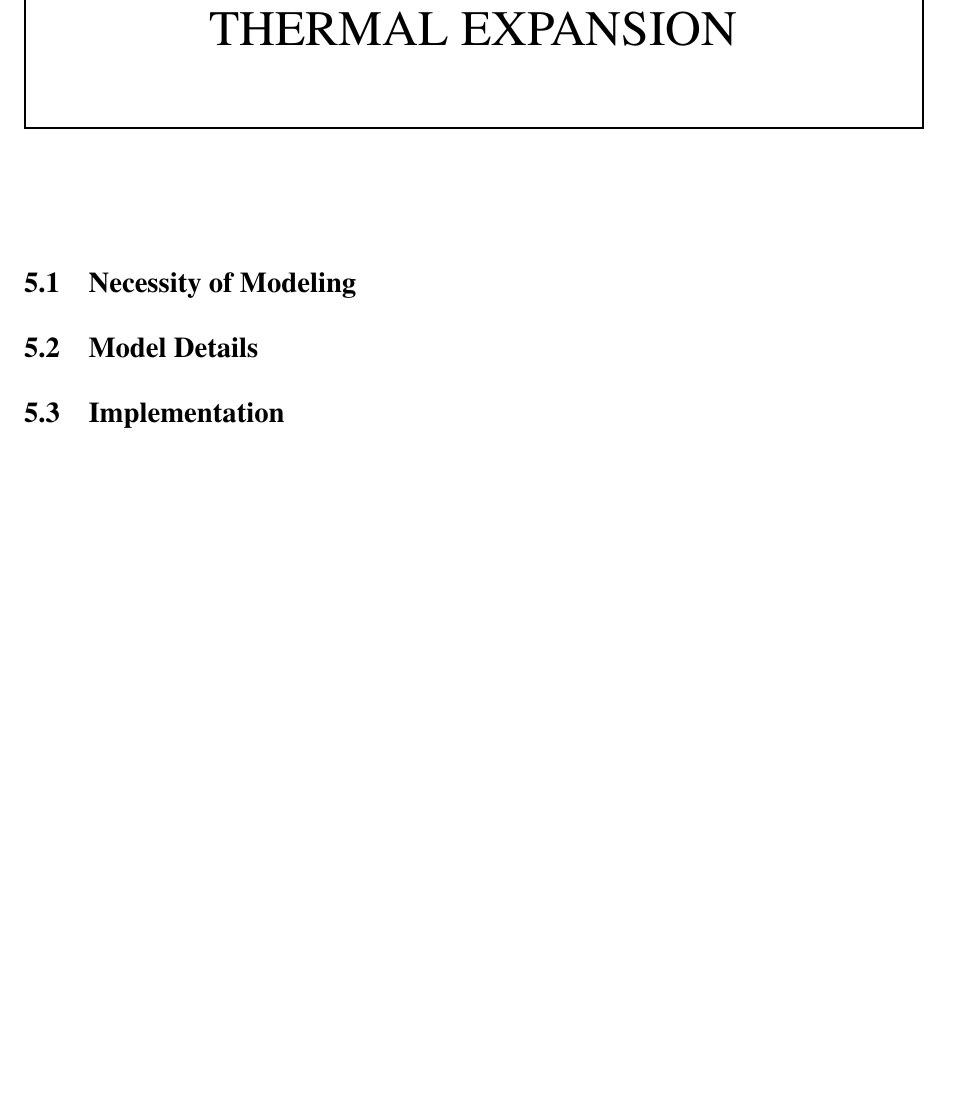
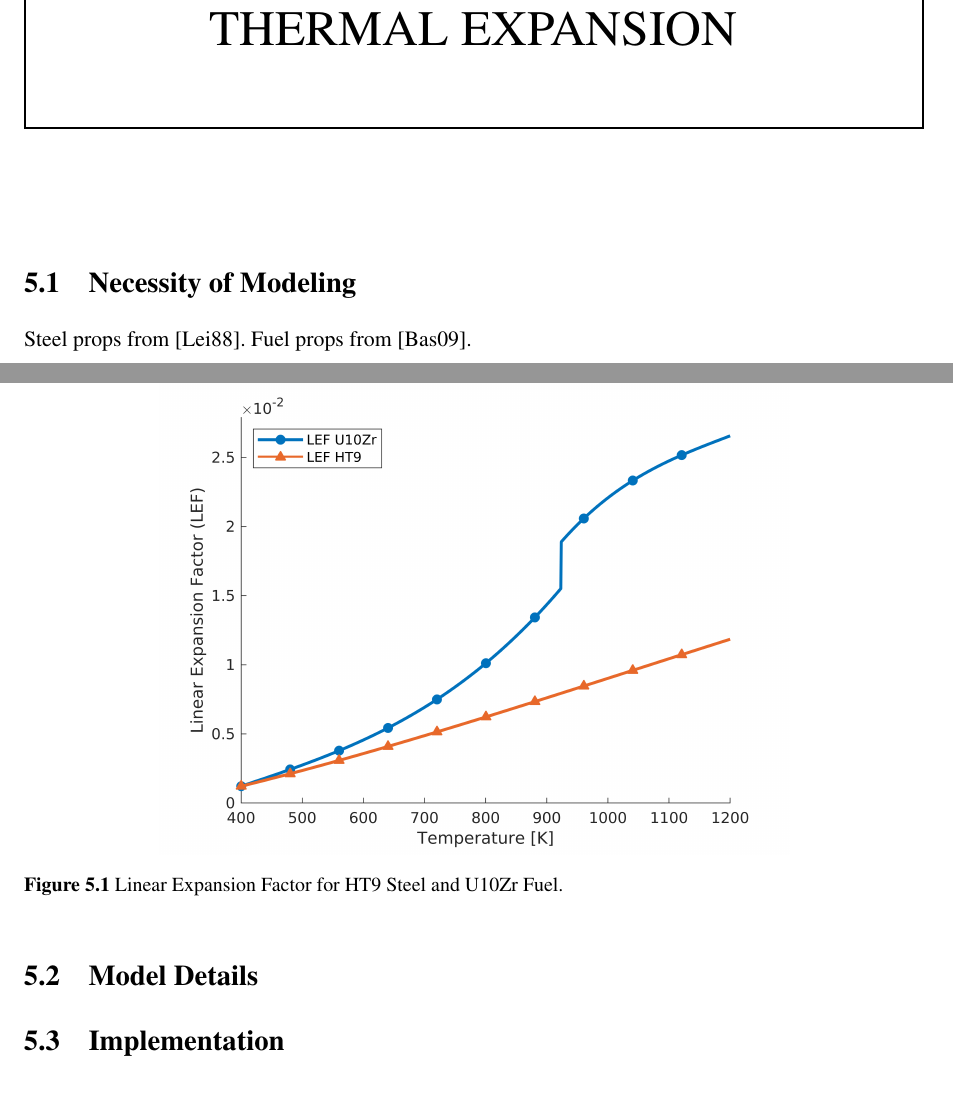
Before and after one commit to wcdawn/WilliamDawn-thesis, a LaTeX thesis (WilliamDawn-thesis.tex, which reads ch05_thermalExpansion/ch05_thermalExpansion.tex): part of page 90 of 139 before the commit and two parts of pages 91 and 92 of 141 after it, the two joined at a grey line, cut so that both start at the same text, the shorter picture padded with empty space. Compiled offline with pdfLaTeX.

Commit message:
adding LEF figures and citations

```diff
--- a/ch05_thermalExpansion/ch05_thermalExpansion.tex
+++ b/ch05_thermalExpansion/ch05_thermalExpansion.tex
@@ -3,6 +3,15 @@
 
 \section{Necessity of Modeling}
   % discuss the EBR-II tests
+  Steel props from \cite{ht9Prop}.
+  Fuel props from \cite{thexpU10Zr}.
+
+  \begin{figure}
+    \centering
+    \includegraphics[width=0.7\textwidth]{lef_plot}
+    \caption{Linear Expansion Factor for HT9 Steel and U10Zr Fuel.}
+    \label{fig:lef_plot}
+  \end{figure}
 
 \section{Model Details}
 
```
Also changed, not shown: ch05_thermalExpansion/figs/lef_plot.png (added), 1 other file.
